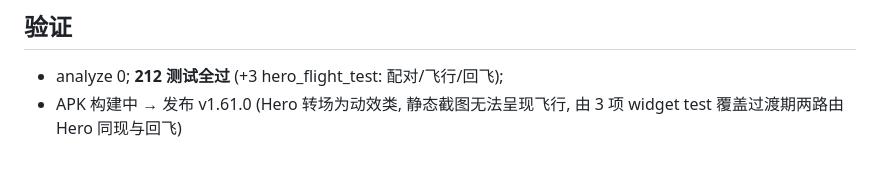
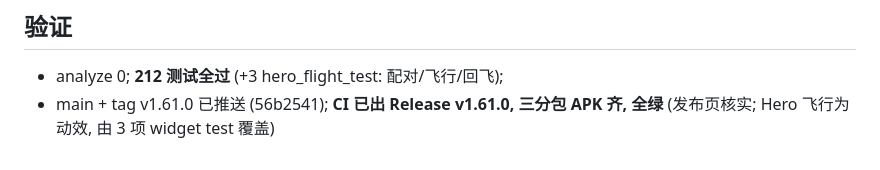
Before and after one commit to MMR-MINGriyue/yijing-app, a Markdown page: .workbuddy/memory/2026-11-08.md, the part around the change. Drawn GitHub-style.

Commit message:
docs: iter69 记忆日志补记 v1.61.0 发布状态

```diff
--- a/.workbuddy/memory/2026-11-08.md
+++ b/.workbuddy/memory/2026-11-08.md
@@ -75,5 +75,5 @@
 ## 验证
 
 - analyze 0; **212 测试全过** (+3 hero_flight_test: 配对/飞行/回飞);
-- APK 构建中 → 发布 v1.61.0 (Hero 转场为动效类, 静态截图无法呈现飞行,
-  由 3 项 widget test 覆盖过渡期两路由 Hero 同现与回飞)
+- main + tag v1.61.0 已推送 (56b2541); **CI 已出 Release v1.61.0, 三分包 APK 齐, 全绿**
+  (发布页核实; Hero 飞行为动效, 由 3 项 widget test 覆盖)
```
